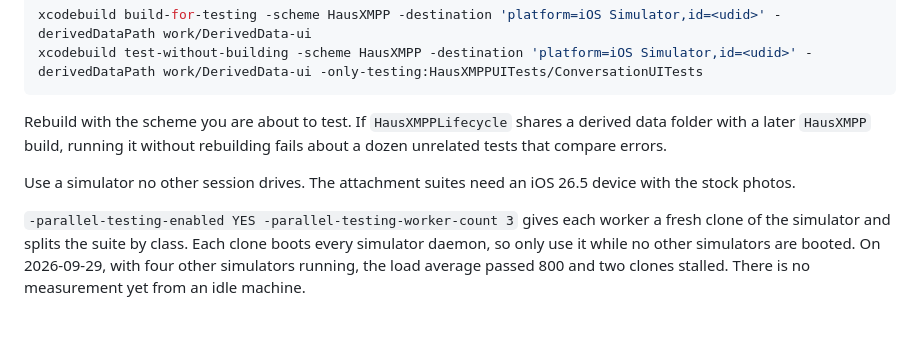
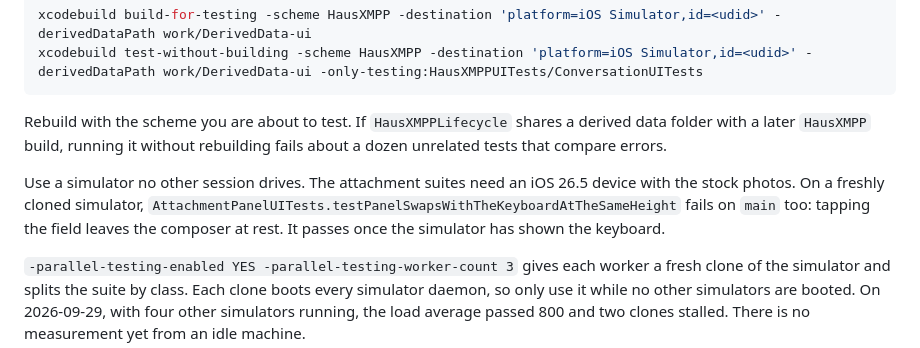
Before and after one commit to ellienieuwdorp/haus-xmpp, a Markdown page: AppTests/README.md, the part around the change. Drawn GitHub-style; blank space fills up the shorter version.

Commit message:
docs(development): break down the CX-2 first tap and record the fixes
Record the per-mark breakdown of the first open, the release simulator
timings for main and the branch, the rail inset fix, the chip spring
change, and that the swap test also fails on main on a fresh clone.

```diff
--- a/AppTests/README.md
+++ b/AppTests/README.md
@@ -13,7 +13,7 @@ xcodebuild test-without-building -scheme HausXMPP -destination 'platform=iOS Sim
 
 Rebuild with the scheme you are about to test. If `HausXMPPLifecycle` shares a derived data folder with a later `HausXMPP` build, running it without rebuilding fails about a dozen unrelated tests that compare errors.
 
-Use a simulator no other session drives. The attachment suites need an iOS 26.5 device with the stock photos.
+Use a simulator no other session drives. The attachment suites need an iOS 26.5 device with the stock photos. On a freshly cloned simulator, `AttachmentPanelUITests.testPanelSwapsWithTheKeyboardAtTheSameHeight` fails on `main` too: tapping the field leaves the composer at rest. It passes once the simulator has shown the keyboard.
 
 `-parallel-testing-enabled YES -parallel-testing-worker-count 3` gives each worker a fresh clone of the simulator and splits the suite by class. Each clone boots every simulator daemon, so only use it while no other simulators are booted. On 2026-09-29, with four other simulators running, the load average passed 800 and two clones stalled. There is no measurement yet from an idle machine.
 
```
